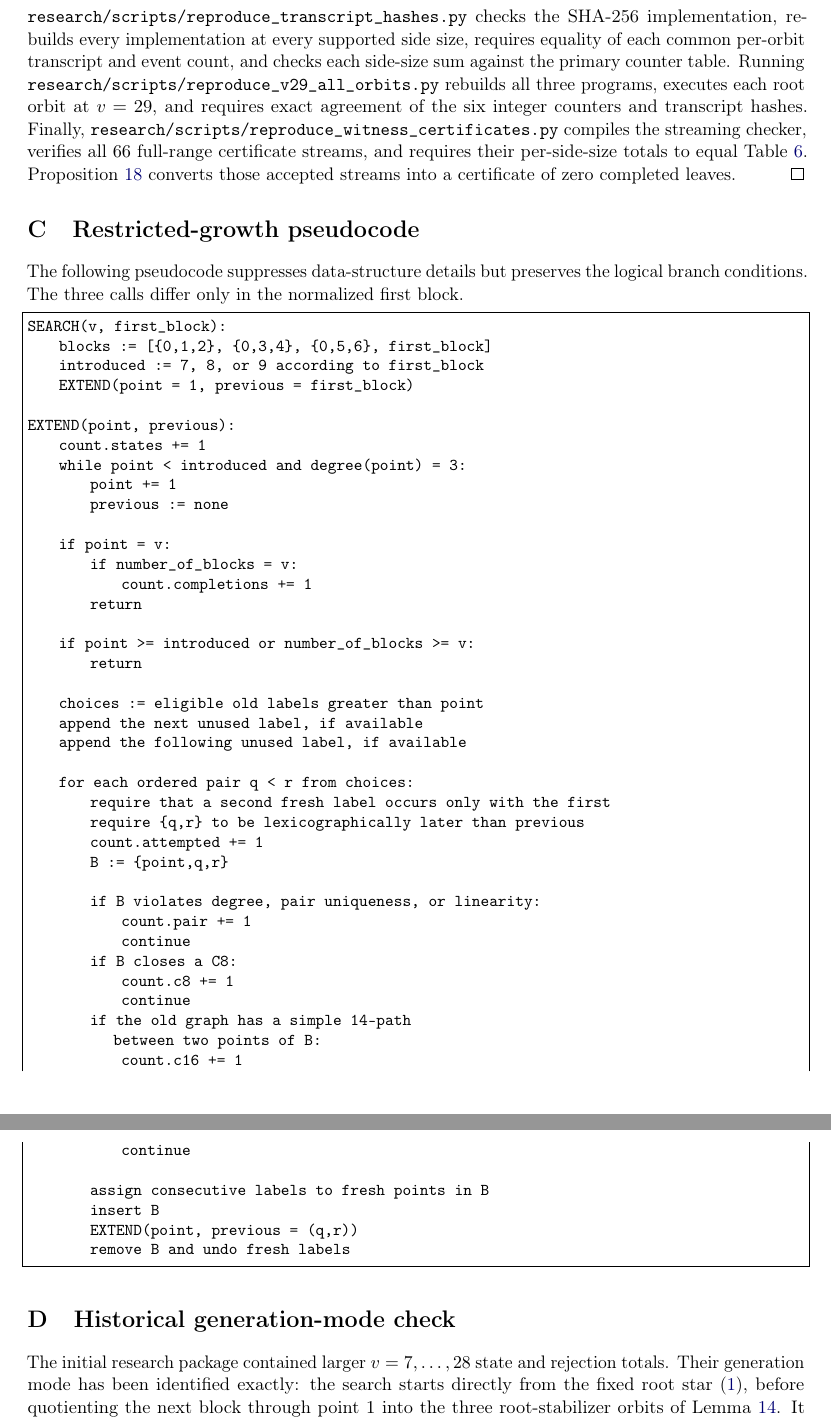
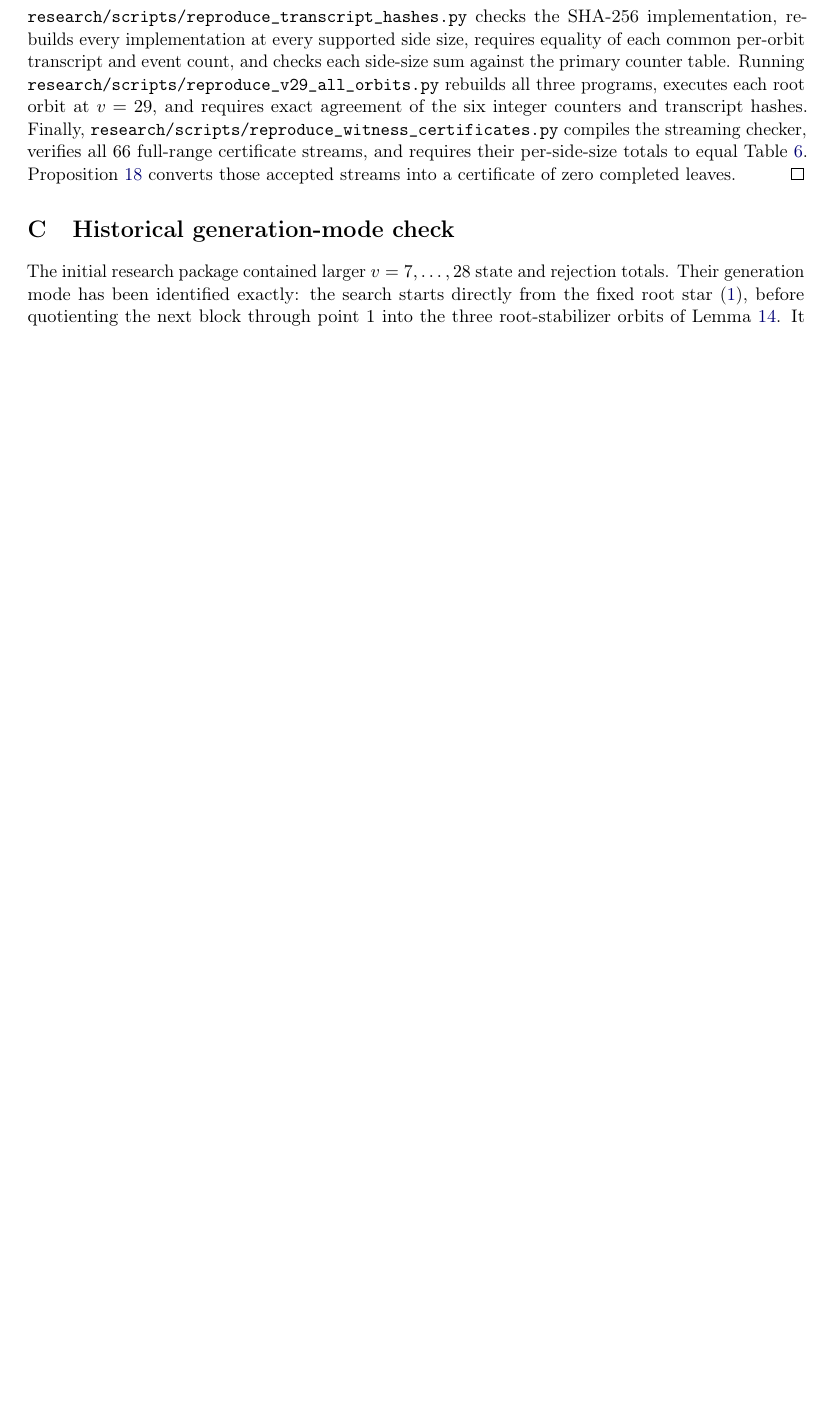
Before and after one commit to floor-licker/erdos-gyarfas-cubic-bipartite, a LaTeX paper (paper/main.tex): two parts of pages 17 and 18 of 19 before the commit and part of page 17 of 18 after it, the two joined at a grey line, cut so that both start at the same text, the shorter picture padded with empty space. Compiled offline with pdfLaTeX.

Commit message:
docs: remove redundant pseudocode appendix

```diff
--- a/paper/main.tex
+++ b/paper/main.tex
@@ -9,7 +9,6 @@
 \usepackage{xcolor}
 \usepackage{tikz}
 \usetikzlibrary{positioning,calc}
-\usepackage{listings}
 \usepackage{microtype}
 \usepackage{hyperref}
 
@@ -1245,59 +1244,6 @@ Table~\ref{tab:frontier-counts}. Proposition~\ref{prop:certificate} converts
 those accepted streams into a certificate of zero completed leaves.
 \end{proof}
 
-\section{Restricted-growth pseudocode}\label{app:pseudocode}
-
-The following pseudocode suppresses data-structure details but preserves the
-logical branch conditions.  The three calls differ only in the normalized
-first block.
-
-\begin{lstlisting}[basicstyle=\ttfamily\small,frame=single,columns=fullflexible]
-SEARCH(v, first_block):
-    blocks := [{0,1,2}, {0,3,4}, {0,5,6}, first_block]
-    introduced := 7, 8, or 9 according to first_block
-    EXTEND(point = 1, previous = first_block)
-
-EXTEND(point, previous):
-    count.states += 1
-    while point < introduced and degree(point) = 3:
-        point += 1
-        previous := none
-
-    if point = v:
-        if number_of_blocks = v:
-            count.completions += 1
-        return
-
-    if point >= introduced or number_of_blocks >= v:
-        return
-
-    choices := eligible old labels greater than point
-    append the next unused label, if available
-    append the following unused label, if available
-
-    for each ordered pair q < r from choices:
-        require that a second fresh label occurs only with the first
-        require {q,r} to be lexicographically later than previous
-        count.attempted += 1
-        B := {point,q,r}
-
-        if B violates degree, pair uniqueness, or linearity:
-            count.pair += 1
-            continue
-        if B closes a C8:
-            count.c8 += 1
-            continue
-        if the old graph has a simple 14-path
-           between two points of B:
-            count.c16 += 1
-            continue
-
-        assign consecutive labels to fresh points in B
-        insert B
-        EXTEND(point, previous = (q,r))
-        remove B and undo fresh labels
-\end{lstlisting}
-
 \section{Historical generation-mode check}\label{app:historical}
 
 The initial research package contained larger \(v=7,\ldots,28\) state and
```
Also changed, not shown: paper/Tranquilli_2026_Erdos-Gyarfas_60-Vertex_Lower_Bound.pdf, 1 other file.
